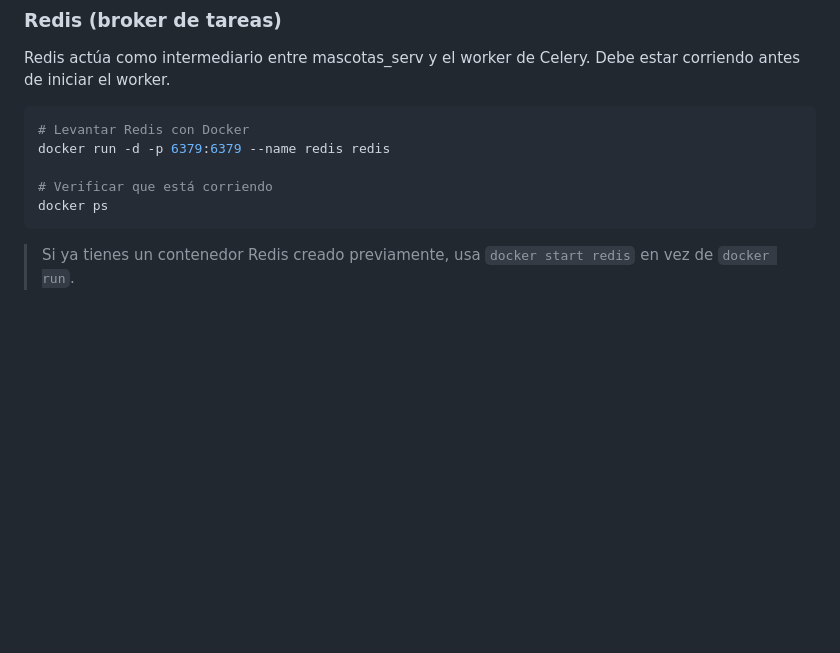
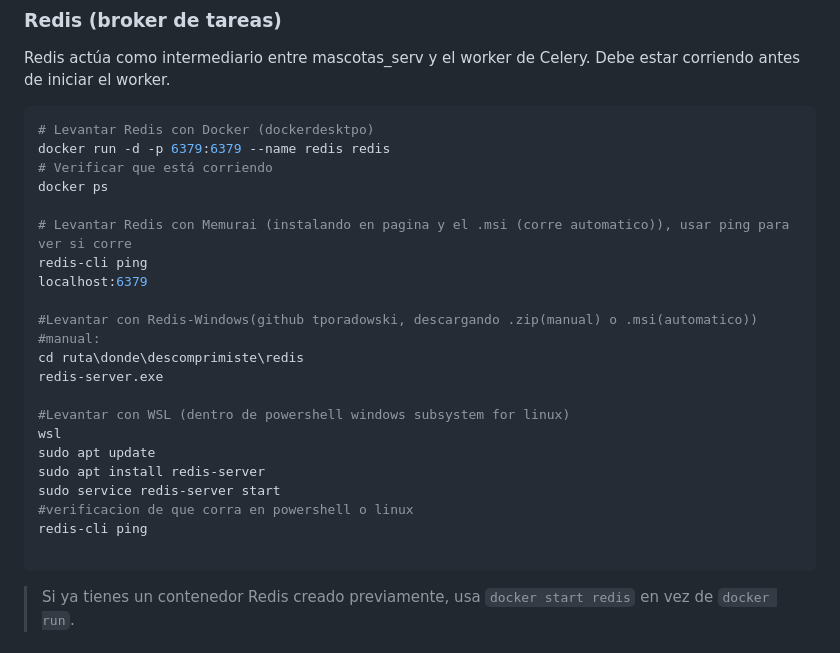
Before and after one commit to KingCevich/Mascotas_SYS, a Markdown page: README.md, the part around the change. Rendered like a GitHub page; blank space fills up the shorter version.

Commit message:
adicion de intrucciones en readme

````diff
--- a/README.md
+++ b/README.md
@@ -160,11 +160,28 @@ uvicorn main:app --host 0.0.0.0 --port 8006 --reload
 Redis actúa como intermediario entre mascotas_serv y el worker de Celery. Debe estar corriendo antes de iniciar el worker.
 
 ```bash
-# Levantar Redis con Docker
+# Levantar Redis con Docker (dockerdesktpo)
 docker run -d -p 6379:6379 --name redis redis
-
 # Verificar que está corriendo
 docker ps
+
+# Levantar Redis con Memurai (instalando en pagina y el .msi (corre automatico)), usar ping para ver si corre
+redis-cli ping
+localhost:6379
+
+#Levantar con Redis-Windows(github tporadowski, descargando .zip(manual) o .msi(automatico))
+#manual:
+cd ruta\donde\descomprimiste\redis
+redis-server.exe
+
+#Levantar con WSL (dentro de powershell windows subsystem for linux)
+wsl
+sudo apt update
+sudo apt install redis-server
+sudo service redis-server start
+#verificacion de que corra en powershell o linux
+redis-cli ping
+
 ```
 
 > Si ya tienes un contenedor Redis creado previamente, usa `docker start redis` en vez de `docker run`.
````
